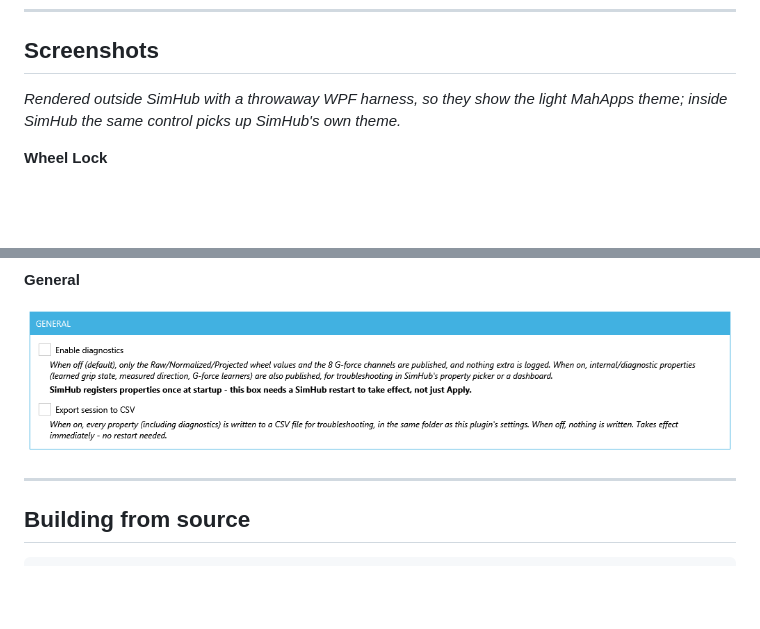
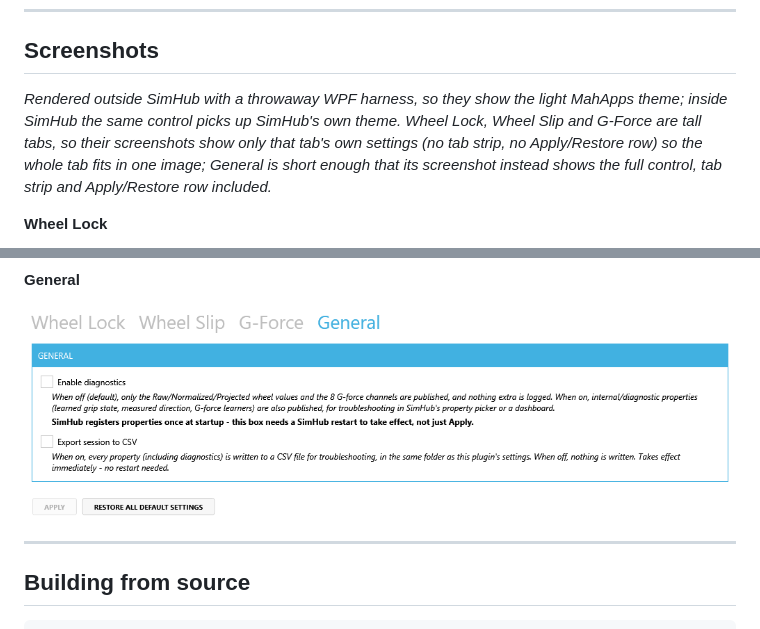
Before and after one commit to qqstars/QAdvanceFeedback, a Markdown page: README.md, 2 parts joined by grey strips. Drawn GitHub-style; pictures changed too: docs/images/settings-general.png; blank space fills up the shorter version.

```diff
--- a/README.md
+++ b/README.md
@@ -241,7 +241,7 @@ Two files, both in SimHub's `PluginsData\Common` folder (resolved via SimHub's o
 
 ## Screenshots
 
-*Rendered outside SimHub with a throwaway WPF harness, so they show the light MahApps theme; inside SimHub the same control picks up SimHub's own theme.*
+*Rendered outside SimHub with a throwaway WPF harness, so they show the light MahApps theme; inside SimHub the same control picks up SimHub's own theme. Wheel Lock, Wheel Slip and G-Force are tall tabs, so their screenshots show only that tab's own settings (no tab strip, no Apply/Restore row) so the whole tab fits in one image; General is short enough that its screenshot instead shows the full control, tab strip and Apply/Restore row included.*
 
 **Wheel Lock**
 
```
Also changed, not shown: README.zh-Hans.md (+1 -1 lines), docs/architecture.md (+30 -0 lines), docs/f1-normalization-fix-report.md (added, +333 -0 lines), docs/screenshot-capture-rule.md (added, +161 -0 lines), 4 other files.
